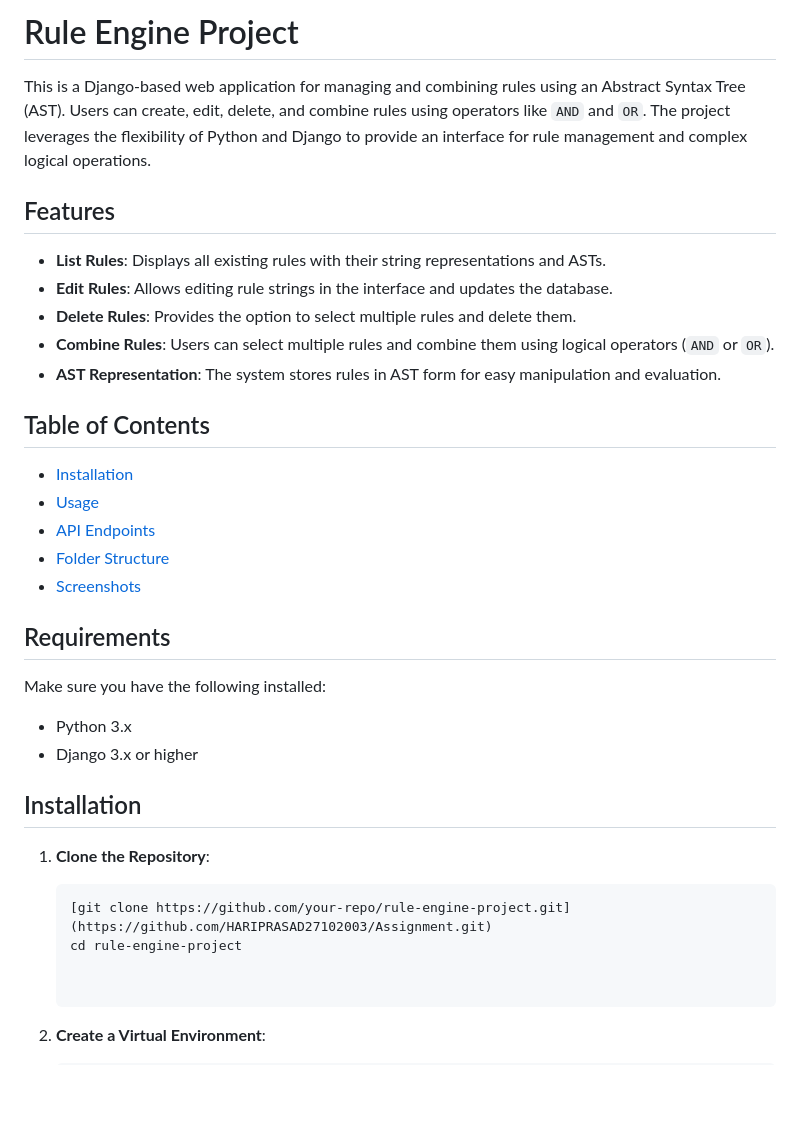
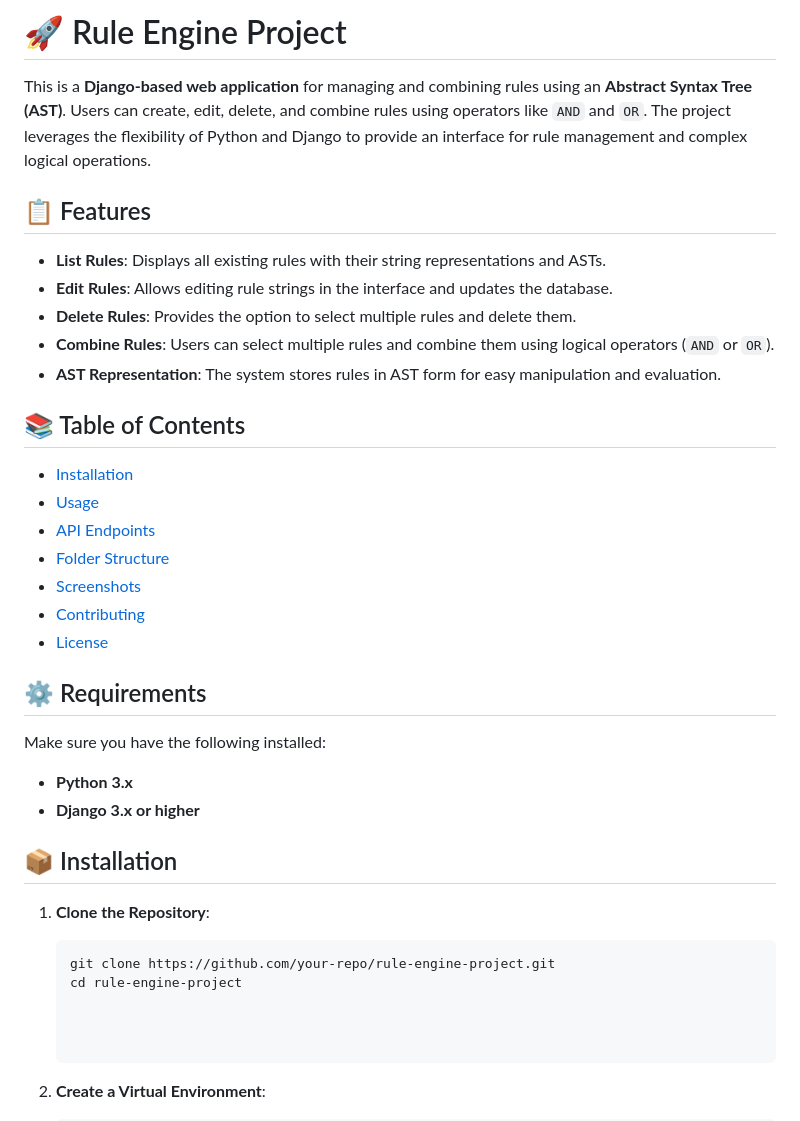
Before and after one commit to HARIPRASAD27102003/Rule-Engine-with-AST, a Markdown page: README.md, the part around one of its changes. GitHub-like rendering; blank space fills up the shorter version.

````diff
--- a/README.md
+++ b/README.md
@@ -1,8 +1,8 @@
-# Rule Engine Project
+# 🚀 Rule Engine Project
 
-This is a Django-based web application for managing and combining rules using an Abstract Syntax Tree (AST). Users can create, edit, delete, and combine rules using operators like `AND` and `OR`. The project leverages the flexibility of Python and Django to provide an interface for rule management and complex logical operations.
+This is a **Django-based web application** for managing and combining rules using an **Abstract Syntax Tree (AST)**. Users can create, edit, delete, and combine rules using operators like `AND` and `OR`. The project leverages the flexibility of Python and Django to provide an interface for rule management and complex logical operations.
 
-## Features
+## 📋 Features
 
 - **List Rules**: Displays all existing rules with their string representations and ASTs.
 - **Edit Rules**: Allows editing rule strings in the interface and updates the database.
@@ -10,28 +10,31 @@ This is a Django-based web application for managing and combining rules using an
 - **Combine Rules**: Users can select multiple rules and combine them using logical operators (`AND` or `OR`).
 - **AST Representation**: The system stores rules in AST form for easy manipulation and evaluation.
 
-## Table of Contents
+## 📚 Table of Contents
 
 - [Installation](#installation)
 - [Usage](#usage)
 - [API Endpoints](#api-endpoints)
 - [Folder Structure](#folder-structure)
 - [Screenshots](#screenshots)
+- [Contributing](#contributing)
+- [License](#license)
 
-## Requirements
+## ⚙️ Requirements
 
 Make sure you have the following installed:
 
-- Python 3.x
-- Django 3.x or higher
+- **Python 3.x**
+- **Django 3.x or higher**
 
-## Installation
+## 📦 Installation
 
 1. **Clone the Repository**:
 
    ```bash
-   [git clone https://github.com/your-repo/rule-engine-project.git](https://github.com/HARIPRASAD27102003/Assignment.git)
+   git clone https://github.com/your-repo/rule-engine-project.git
    cd rule-engine-project
+
 
 
 2. **Create a Virtual Environment**:
````
Also changed, not shown: other parts of README.md (+52 -27 lines).
